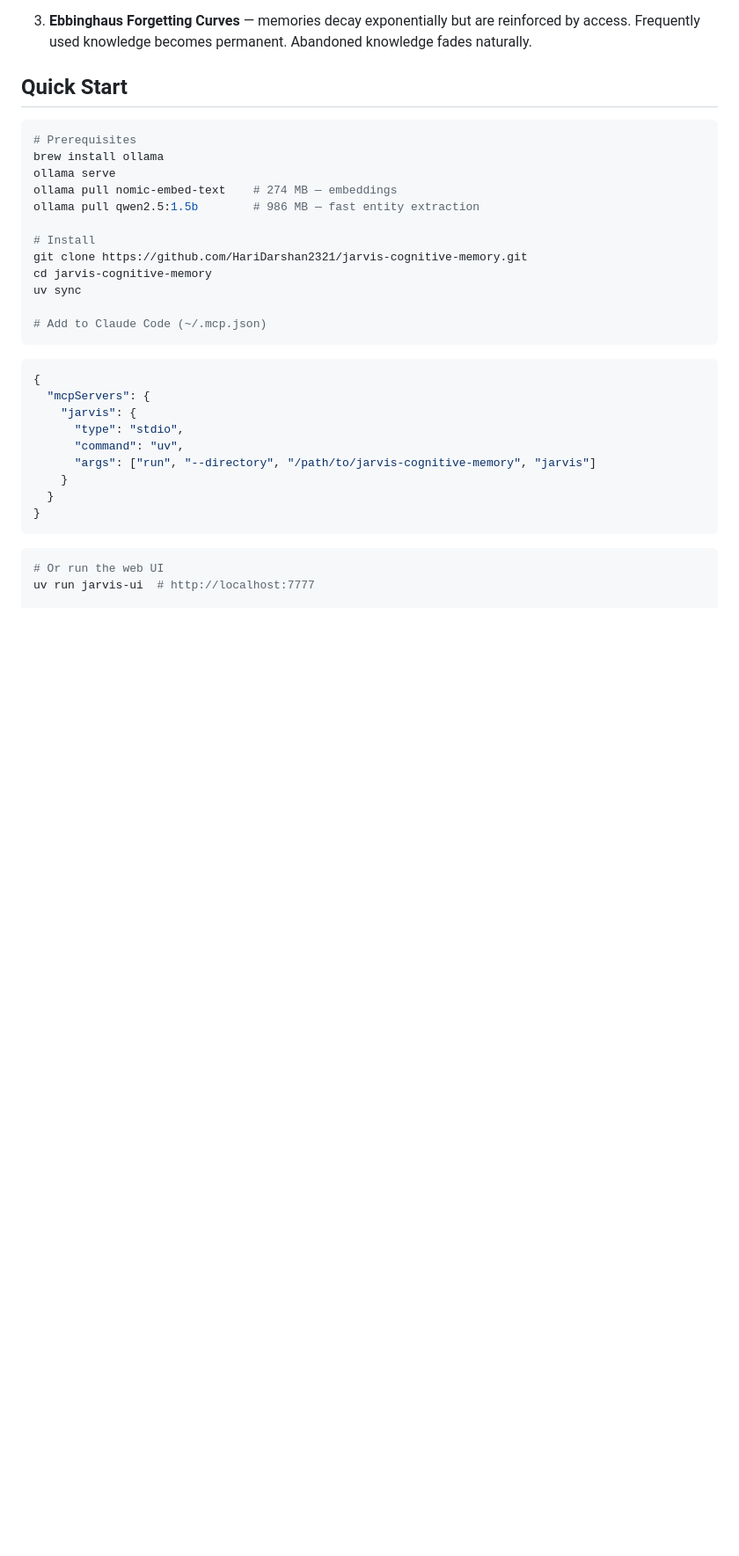
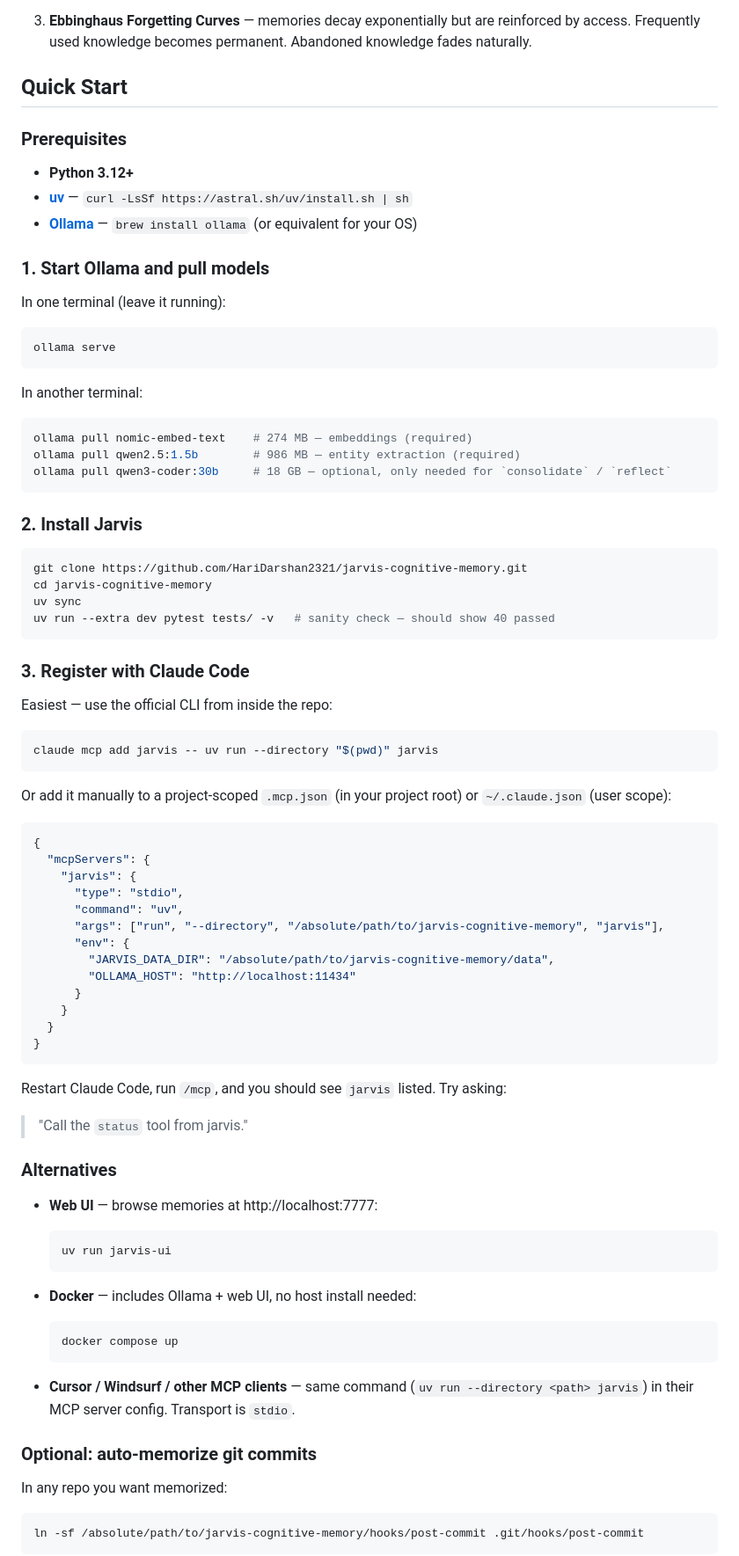
Before and after one commit to HariDarshan2321/jarvis-cognitive-memory, a Markdown page: README.md, the part around one of its changes. Shown at 88% size. Rendered like a GitHub page; blank space fills up the shorter version.

Commit message:
docs: rewrite Quick Start with verified setup steps
The previous Quick Start pointed users at ~/.mcp.json (not a standard
Claude Code config path), omitted uv as a prerequisite, and didn't
mention the env vars the server actually reads.

Changes:
- List Python 3.12+, uv, and Ollama as explicit prerequisites
- Split `ollama serve` from `ollama pull` (serve blocks the terminal)
- Mark qwen3-coder:30b as optional (only used by consolidate/reflect)
- Use `claude mcp add` as the primary registration path; show manual
  .mcp.json / ~/.claude.json as the alternative
- Document env vars: JARVIS_DATA_DIR, OLLAMA_HOST, JARVIS_EMBED_MODEL,
  JARVIS_FAST_MODEL, JARVIS_DEEP_MODEL (matches config.py)
- Add a /mcp + `status` tool verification step
- Add git post-commit hook install instructions
- Add Cursor/Windsurf note (same stdio command)

````diff
--- a/README.md
+++ b/README.md
@@ -20,20 +20,46 @@ Jarvis fixes this with three ideas from cognitive science:
 
 ## Quick Start
 
+### Prerequisites
+
+- **Python 3.12+**
+- **[uv](https://docs.astral.sh/uv/)** — `curl -LsSf https://astral.sh/uv/install.sh | sh`
+- **[Ollama](https://ollama.com/)** — `brew install ollama` (or equivalent for your OS)
+
+### 1. Start Ollama and pull models
+
+In one terminal (leave it running):
+
 ```bash
-# Prerequisites
-brew install ollama
 ollama serve
-ollama pull nomic-embed-text    # 274 MB — embeddings
-ollama pull qwen2.5:1.5b        # 986 MB — fast entity extraction
+```
 
-# Install
+In another terminal:
+
+```bash
+ollama pull nomic-embed-text    # 274 MB — embeddings (required)
+ollama pull qwen2.5:1.5b        # 986 MB — entity extraction (required)
+ollama pull qwen3-coder:30b     # 18 GB — optional, only needed for `consolidate` / `reflect`
+```
+
+### 2. Install Jarvis
+
+```bash
 git clone https://github.com/HariDarshan2321/jarvis-cognitive-memory.git
 cd jarvis-cognitive-memory
 uv sync
+uv run --extra dev pytest tests/ -v   # sanity check — should show 40 passed
+```
 
-# Add to Claude Code (~/.mcp.json)
+### 3. Register with Claude Code
+
+Easiest — use the official CLI from inside the repo:
+
+```bash
+claude mcp add jarvis -- uv run --directory "$(pwd)" jarvis
 ```
+
+Or add it manually to a project-scoped `.mcp.json` (in your project root) or `~/.claude.json` (user scope):
 
 ```json
 {
@@ -41,13 +67,41 @@ uv sync
     "jarvis": {
       "type": "stdio",
       "command": "uv",
-      "args": ["run", "--directory", "/path/to/jarvis-cognitive-memory", "jarvis"]
+      "args": ["run", "--directory", "/absolute/path/to/jarvis-cognitive-memory", "jarvis"],
+      "env": {
+        "JARVIS_DATA_DIR": "/absolute/path/to/jarvis-cognitive-memory/data",
+        "OLLAMA_HOST": "http://localhost:11434"
+      }
     }
   }
 }
 ```
 
+Restart Claude Code, run `/mcp`, and you should see `jarvis` listed. Try asking:
+
+> "Call the `status` tool from jarvis."
+
+### Alternatives
+
+- **Web UI** — browse memories at http://localhost:7777:
+
+  ```bash
+  uv run jarvis-ui
+  ```
+
+- **Docker** — includes Ollama + web UI, no host install needed:
+
+  ```bash
+  docker compose up
+  ```
+
+- **Cursor / Windsurf / other MCP clients** — same command (`uv run --directory <path> jarvis`) in their MCP server config. Transport is `stdio`.
+
+### Optional: auto-memorize git commits
+
+In any repo you want memorized:
+
 ```bash
-# Or run the web UI
-uv run jarvis-ui  # http://localhost:7777
+ln -sf /absolute/path/to/jarvis-cognitive-memory/hooks/post-commit .git/hooks/post-commit
+```
 
````
Also changed, not shown: other parts of README.md (+9 -3 lines).
